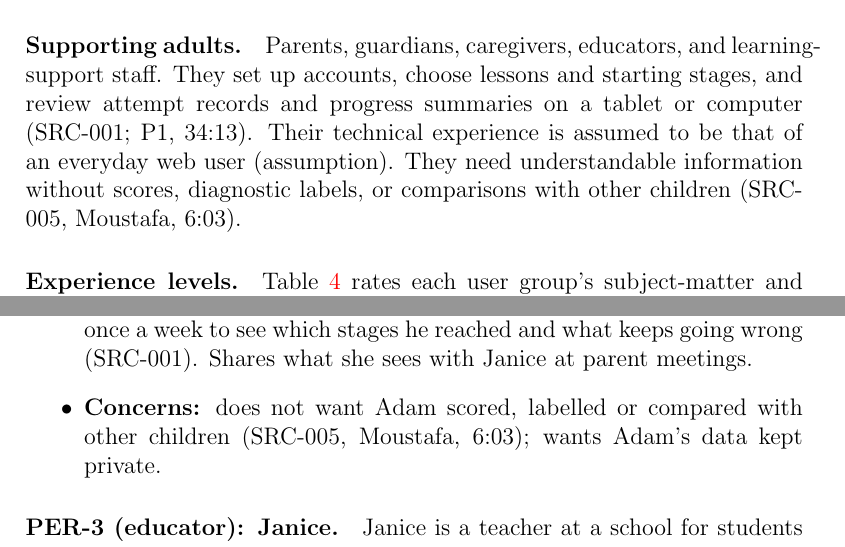
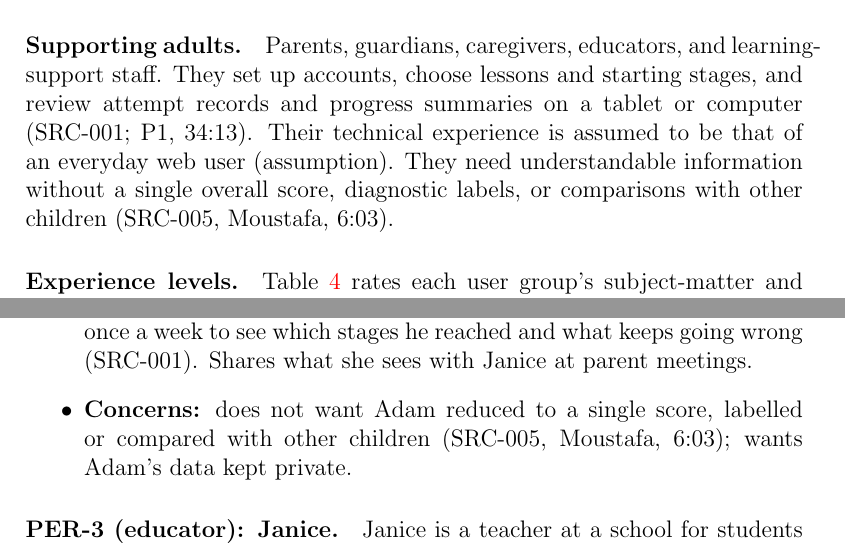
Before and after one commit to AHMEDELZARIA/squigglr, a LaTeX document (docs/SRS/SRS.tex): two parts of pages 16 and 20 of 53, joined at a grey line, cut so that both start at the same text. Compiled offline with pdfLaTeX; a LaTeX package or settings file that is missing is left out.

Commit message:
docs: resolve merge conflict and clarify score wording (#102)

```diff
--- a/docs/SRS/SRS.tex
+++ b/docs/SRS/SRS.tex
@@ -408,7 +405,8 @@ and learning-support staff. They set up accounts, choose lessons and
 starting stages, and review attempt records and progress summaries on a
 tablet or computer (SRC-001; \intref{P1}{34:13}). Their technical
 experience is assumed to be that of an everyday web user (assumption). They
-need understandable information without scores, diagnostic labels, or
+need understandable information without a single overall score, diagnostic
+labels, or
 comparisons with other children (SRC-005, \intref{Moustafa}{6:03}).
 
 \paragraph{Experience levels.} Table~\ref{tab:userExperience} rates each
@@ -559,7 +557,7 @@ his teachers and therapists.
   laptop once a week to see which stages he reached and what keeps going
   wrong (SRC-001). Shares what she sees
   with Janice at parent meetings.
-  \item \textbf{Concerns:} does not want Adam scored, labelled or compared
+  \item \textbf{Concerns:} does not want Adam reduced to a single score, labelled or compared
   with other children (SRC-005, \intref{Moustafa}{6:03}); wants Adam's data kept
   private.
 \end{itemize}
```
Also changed, not shown: docs/SRS/SRS.tex (7 more changed lines).
